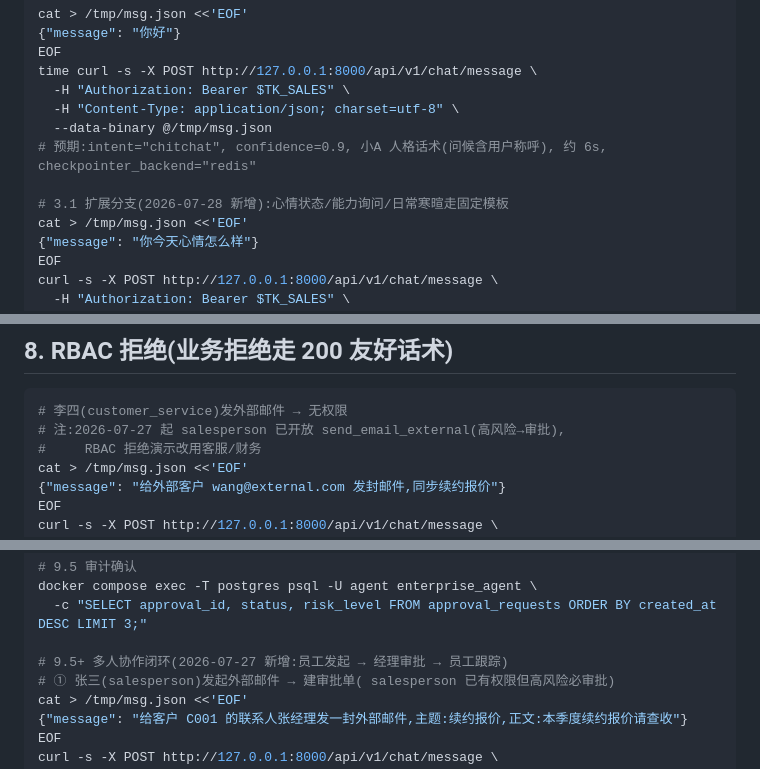
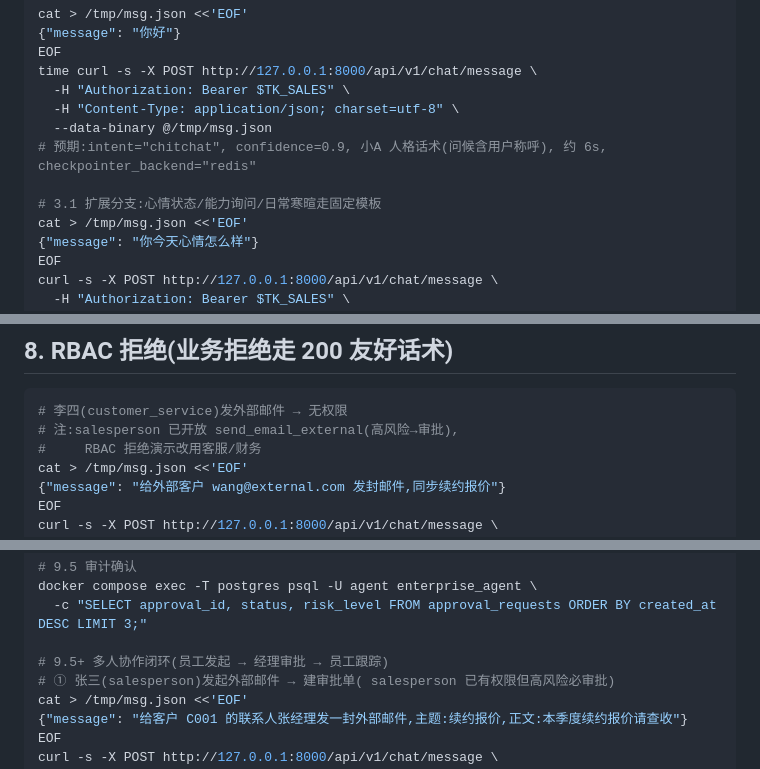
Before and after one commit to kingoftaro/hello-xiao-a, a Markdown page: docs/使用案例手册.md, 3 parts joined by grey strips. GitHub-like rendering.

````diff
--- a/docs/使用案例手册.md
+++ b/docs/使用案例手册.md
@@ -208,7 +207,7 @@ time curl -s -X POST http://127.0.0.1:8000/api/v1/chat/message \
   --data-binary @/tmp/msg.json
 # 预期:intent="chitchat", confidence=0.9, 小A 人格话术(问候含用户称呼), 约 6s, checkpointer_backend="redis"
 
-# 3.1 扩展分支(2026-07-28 新增):心情状态/能力询问/日常寒暄走固定模板
+# 3.1 扩展分支:心情状态/能力询问/日常寒暄走固定模板
 cat > /tmp/msg.json <<'EOF'
 {"message": "你今天心情怎么样"}
 EOF
@@ -410,7 +409,7 @@ curl -s -X POST http://127.0.0.1:8000/api/v1/chat/message \
 
 ```bash
 # 李四(customer_service)发外部邮件 → 无权限
-# 注:2026-07-27 起 salesperson 已开放 send_email_external(高风险→审批),
+# 注:salesperson 已开放 send_email_external(高风险→审批),
 #     RBAC 拒绝演示改用客服/财务
 cat > /tmp/msg.json <<'EOF'
 {"message": "给外部客户 wang@external.com 发封邮件,同步续约报价"}
@@ -464,7 +463,7 @@ curl -s -X POST http://127.0.0.1:8000/api/v1/approval/$APPR/decide \
 docker compose exec -T postgres psql -U agent enterprise_agent \
   -c "SELECT approval_id, status, risk_level FROM approval_requests ORDER BY created_at DESC LIMIT 3;"
 
-# 9.5+ 多人协作闭环(2026-07-27 新增:员工发起 → 经理审批 → 员工跟踪)
+# 9.5+ 多人协作闭环(员工发起 → 经理审批 → 员工跟踪)
 # ① 张三(salesperson)发起外部邮件 → 建审批单( salesperson 已有权限但高风险必审批)
 cat > /tmp/msg.json <<'EOF'
 {"message": "给客户 C001 的联系人张经理发一封外部邮件,主题:续约报价,正文:本季度续约报价请查收"}
````
Also changed, not shown: other parts of docs/使用案例手册.md (+6 -7 lines), deploy/DEPLOY.md (+0 -1 lines), docs/产品使用手册-前端版.md (+8 -8 lines).
